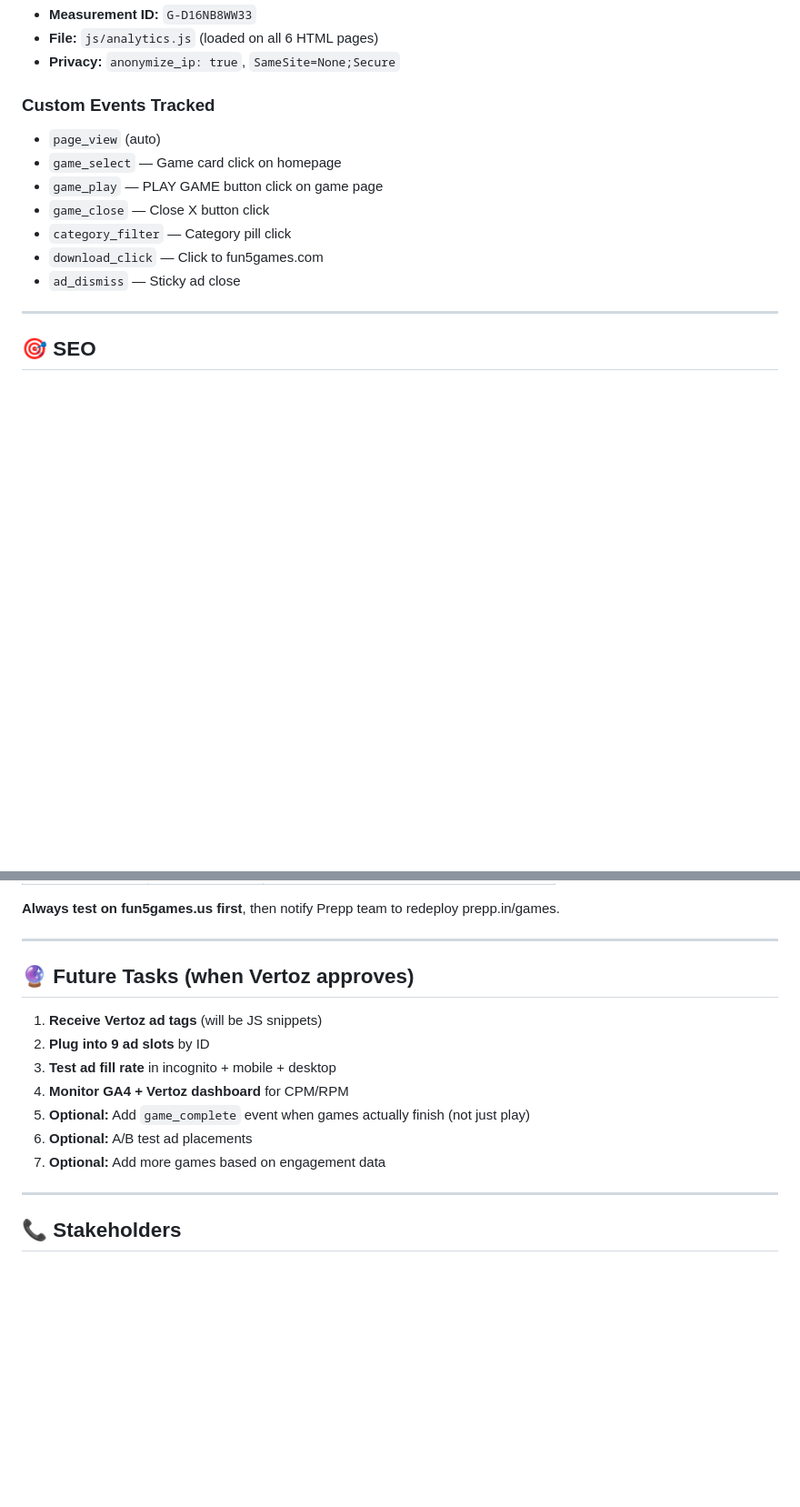
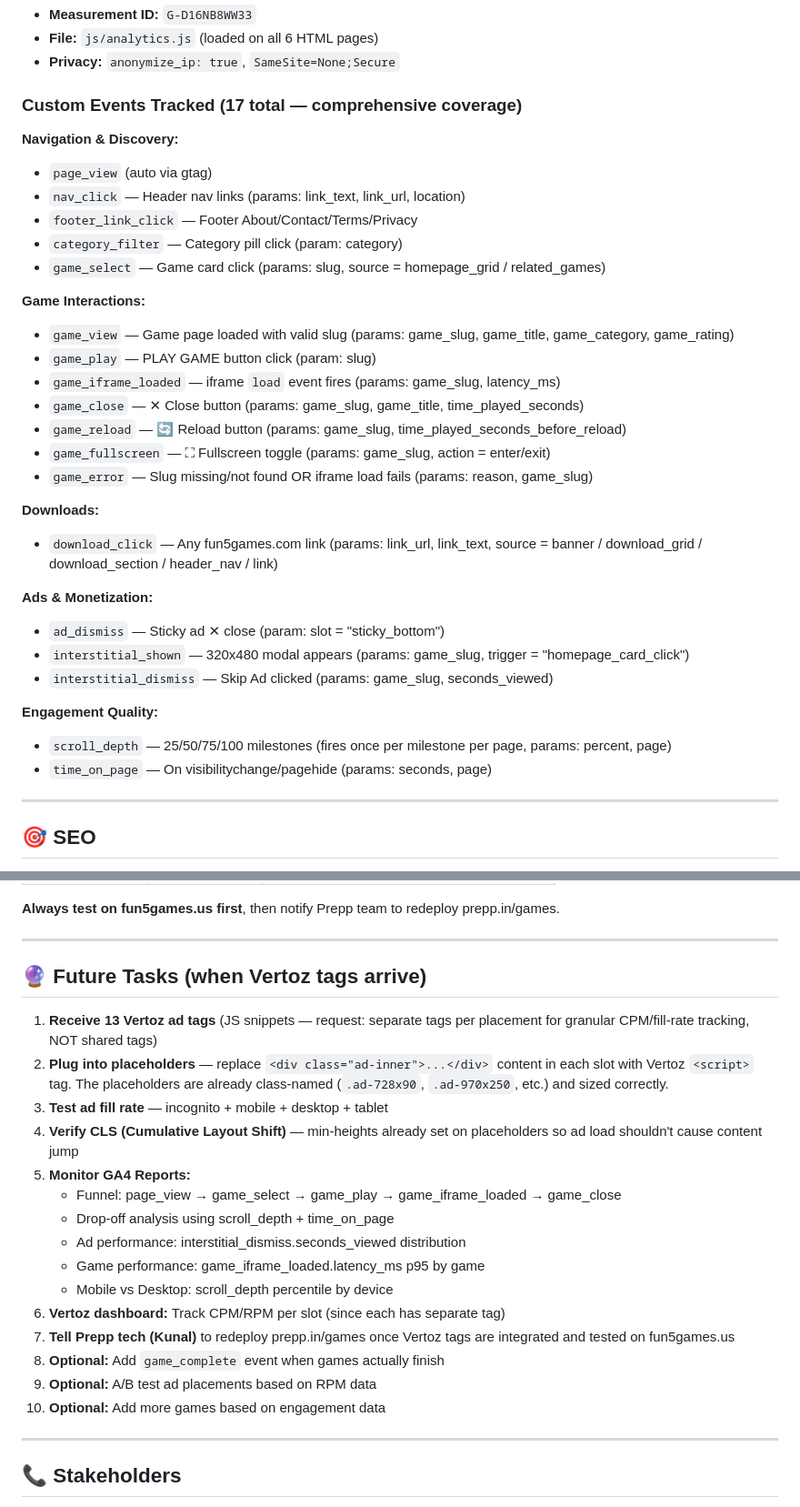
Before and after one commit to krishnasharma-collegedunia/fun5gamesus, a Markdown page: CONTEXT.md, 2 parts joined by grey strips. Shown at 91% size. GitHub-like rendering; blank space fills up the shorter version.

```diff
--- a/CONTEXT.md
+++ b/CONTEXT.md
@@ -231,14 +257,35 @@ sharethrough.com, izM1hGJl, DIRECT, d53b998a7bd4ecd3
 - **File:** `js/analytics.js` (loaded on all 6 HTML pages)
 - **Privacy:** `anonymize_ip: true`, `SameSite=None;Secure`
 
-### Custom Events Tracked
-- `page_view` (auto)
-- `game_select` — Game card click on homepage
-- `game_play` — PLAY GAME button click on game page
-- `game_close` — Close X button click
-- `category_filter` — Category pill click
-- `download_click` — Click to fun5games.com
-- `ad_dismiss` — Sticky ad close
+### Custom Events Tracked (17 total — comprehensive coverage)
+
+**Navigation & Discovery:**
+- `page_view` (auto via gtag)
+- `nav_click` — Header nav links (params: link_text, link_url, location)
+- `footer_link_click` — Footer About/Contact/Terms/Privacy
+- `category_filter` — Category pill click (param: category)
+- `game_select` — Game card click (params: slug, source = homepage_grid / related_games)
+
+**Game Interactions:**
+- `game_view` — Game page loaded with valid slug (params: game_slug, game_title, game_category, game_rating)
+- `game_play` — PLAY GAME button click (param: slug)
+- `game_iframe_loaded` — iframe `load` event fires (params: game_slug, latency_ms)
+- `game_close` — ✕ Close button (params: game_slug, game_title, time_played_seconds)
+- `game_reload` — 🔄 Reload button (params: game_slug, time_played_seconds_before_reload)
+- `game_fullscreen` — ⛶ Fullscreen toggle (params: game_slug, action = enter/exit)
+- `game_error` — Slug missing/not found OR iframe load fails (params: reason, game_slug)
+
+**Downloads:**
+- `download_click` — Any fun5games.com link (params: link_url, link_text, source = banner / download_grid / download_section / header_nav / link)
+
+**Ads & Monetization:**
+- `ad_dismiss` — Sticky ad ✕ close (param: slot = "sticky_bottom")
+- `interstitial_shown` — 320x480 modal appears (params: game_slug, trigger = "homepage_card_click")
+- `interstitial_dismiss` — Skip Ad clicked (params: game_slug, seconds_viewed)
+
+**Engagement Quality:**
+- `scroll_depth` — 25/50/75/100 milestones (fires once per milestone per page, params: percent, page)
+- `time_on_page` — On visibilitychange/pagehide (params: seconds, page)
 
 ---
 
@@ -342,15 +389,28 @@ Two parallel deployments:
 
 ---
 
-## 🔮 Future Tasks (when Vertoz approves)
+## 🔮 Future Tasks (when Vertoz tags arrive)
 
-1. **Receive Vertoz ad tags** (will be JS snippets)
-2. **Plug into 9 ad slots** by ID
-3. **Test ad fill rate** in incognito + mobile + desktop
-4. **Monitor GA4 + Vertoz dashboard** for CPM/RPM
-5. **Optional:** Add `game_complete` event when games actually finish (not just play)
-6. **Optional:** A/B test ad placements
-7. **Optional:** Add more games based on engagement data
+1. **Receive 13 Vertoz ad tags** (JS snippets — request: separate tags per
+   placement for granular CPM/fill-rate tracking, NOT shared tags)
+2. **Plug into placeholders** — replace `<div class="ad-inner">...</div>` content
+   in each slot with Vertoz `<script>` tag. The placeholders are already
+   class-named (`.ad-728x90`, `.ad-970x250`, etc.) and sized correctly.
+3. **Test ad fill rate** — incognito + mobile + desktop + tablet
+4. **Verify CLS (Cumulative Layout Shift)** — min-heights already set on
+   placeholders so ad load shouldn't cause content jump
+5. **Monitor GA4 Reports:**
+   - Funnel: page_view → game_select → game_play → game_iframe_loaded → game_close
+   - Drop-off analysis using scroll_depth + time_on_page
+   - Ad performance: interstitial_dismiss.seconds_viewed distribution
+   - Game performance: game_iframe_loaded.latency_ms p95 by game
+   - Mobile vs Desktop: scroll_depth percentile by device
+6. **Vertoz dashboard:** Track CPM/RPM per slot (since each has separate tag)
+7. **Tell Prepp tech (Kunal)** to redeploy prepp.in/games once Vertoz tags
+   are integrated and tested on fun5games.us
+8. **Optional:** Add `game_complete` event when games actually finish
+9. **Optional:** A/B test ad placements based on RPM data
+10. **Optional:** Add more games based on engagement data
 
 ---
 
```
Also changed, not shown: other parts of CONTEXT.md (+59 -30 lines).
